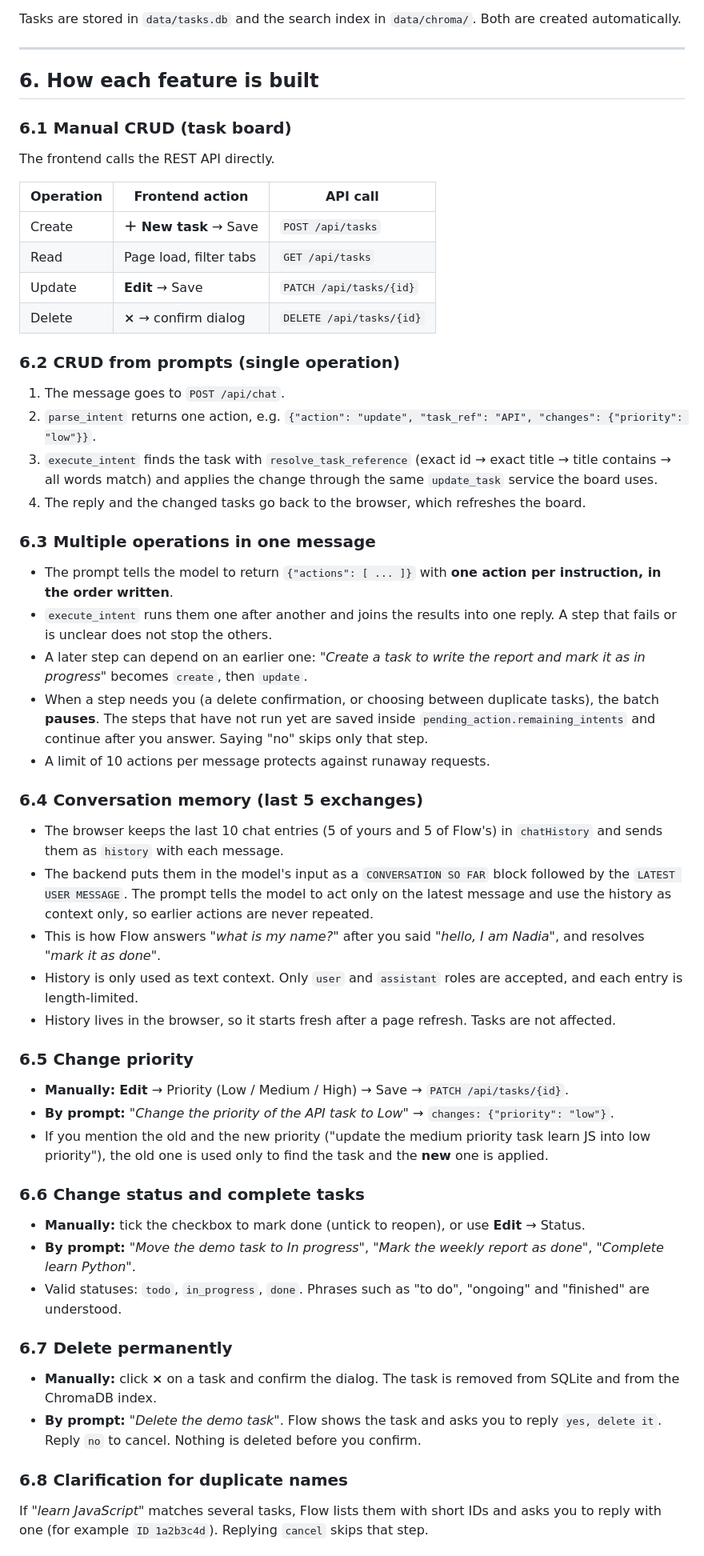
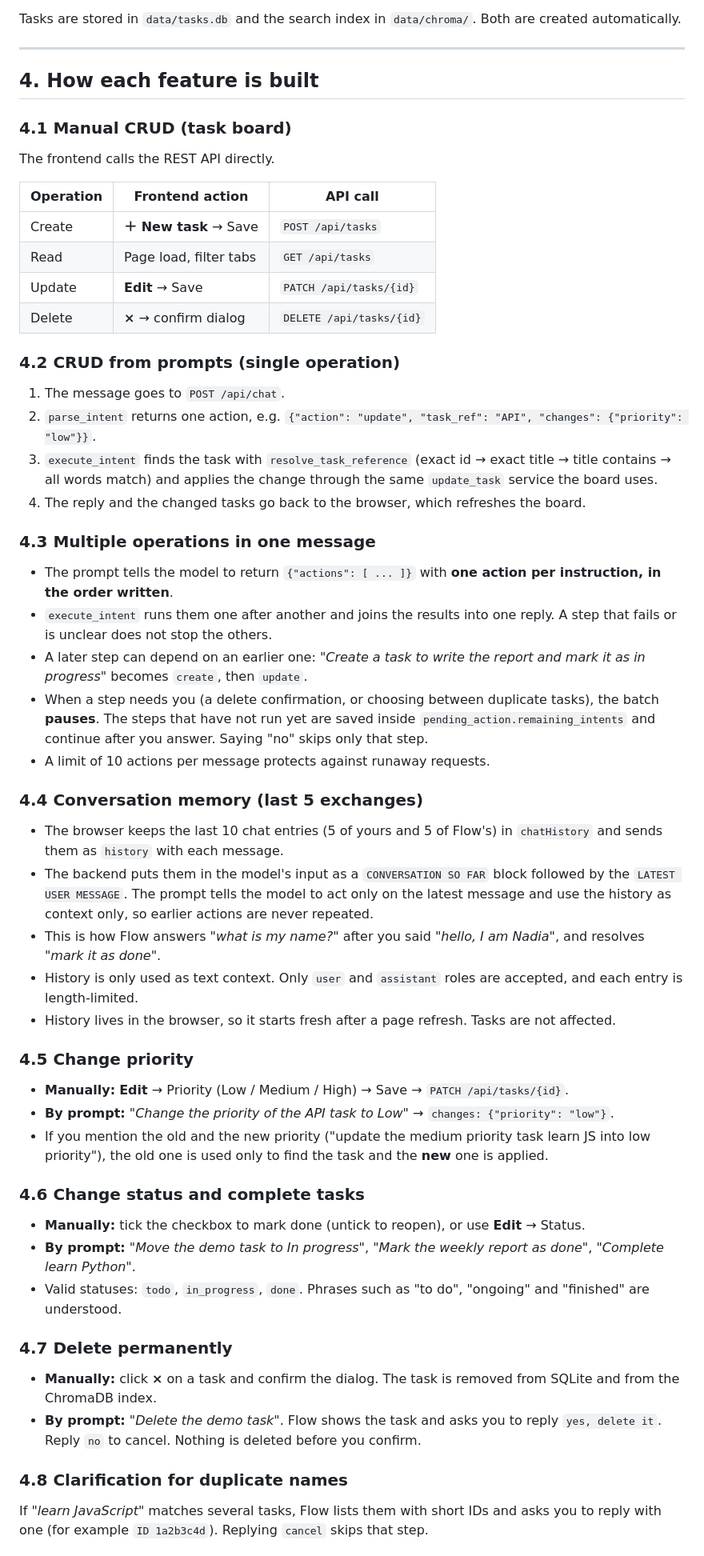
Before and after one commit to NadiaAmir-90/taskflow-project, a Markdown page: README.md, the part around one of its changes. Shown at 80% size. Rendered like a GitHub page.

```diff
--- a/README.md
+++ b/README.md
@@ -114,9 +112,9 @@ Tasks are stored in `data/tasks.db` and the search index in `data/chroma/`. Both
 
 ---
 
-## 6. How each feature is built
+## 4. How each feature is built
 
-### 6.1 Manual CRUD (task board)
+### 4.1 Manual CRUD (task board)
 The frontend calls the REST API directly.
 
 | Operation | Frontend action | API call |
@@ -126,40 +124,40 @@ The frontend calls the REST API directly.
 | Update | **Edit** → Save | `PATCH /api/tasks/{id}` |
 | Delete | **×** → confirm dialog | `DELETE /api/tasks/{id}` |
 
-### 6.2 CRUD from prompts (single operation)
+### 4.2 CRUD from prompts (single operation)
 1. The message goes to `POST /api/chat`.
 2. `parse_intent` returns one action, e.g. `{"action": "update", "task_ref": "API", "changes": {"priority": "low"}}`.
 3. `execute_intent` finds the task with `resolve_task_reference` (exact id → exact title → title contains → all words match) and applies the change through the same `update_task` service the board uses.
 4. The reply and the changed tasks go back to the browser, which refreshes the board.
 
-### 6.3 Multiple operations in one message
+### 4.3 Multiple operations in one message
 - The prompt tells the model to return `{"actions": [ ... ]}` with **one action per instruction, in the order written**.
 - `execute_intent` runs them one after another and joins the results into one reply. A step that fails or is unclear does not stop the others.
 - A later step can depend on an earlier one: *"Create a task to write the report and mark it as in progress"* becomes `create`, then `update`.
 - When a step needs you (a delete confirmation, or choosing between duplicate tasks), the batch **pauses**. The steps that have not run yet are saved inside `pending_action.remaining_intents` and continue after you answer. Saying "no" skips only that step.
 - A limit of 10 actions per message protects against runaway requests.
 
-### 6.4 Conversation memory (last 5 exchanges)
+### 4.4 Conversation memory (last 5 exchanges)
 - The browser keeps the last 10 chat entries (5 of yours and 5 of Flow's) in `chatHistory` and sends them as `history` with each message.
 - The backend puts them in the model's input as a `CONVERSATION SO FAR` block followed by the `LATEST USER MESSAGE`. The prompt tells the model to act only on the latest message and use the history as context only, so earlier actions are never repeated.
 - This is how Flow answers *"what is my name?"* after you said *"hello, I am Nadia"*, and resolves *"mark it as done"*.
 - History is only used as text context. Only `user` and `assistant` roles are accepted, and each entry is length-limited.
 - History lives in the browser, so it starts fresh after a page refresh. Tasks are not affected.
 
-### 6.5 Change priority
+### 4.5 Change priority
 - **Manually:** **Edit** → Priority (Low / Medium / High) → Save → `PATCH /api/tasks/{id}`.
 - **By prompt:** *"Change the priority of the API task to Low"* → `changes: {"priority": "low"}`.
 - If you mention the old and the new priority ("update the medium priority task learn JS into low priority"), the old one is used only to find the task and the **new** one is applied.
 
-### 6.6 Change status and complete tasks
+### 4.6 Change status and complete tasks
 - **Manually:** tick the checkbox to mark done (untick to reopen), or use **Edit** → Status.
 - **By prompt:** *"Move the demo task to In progress"*, *"Mark the weekly report as done"*, *"Complete learn Python"*.
 - Valid statuses: `todo`, `in_progress`, `done`. Phrases such as "to do", "ongoing" and "finished" are understood.
 
-### 6.7 Delete permanently
+### 4.7 Delete permanently
 - **Manually:** click **×** on a task and confirm the dialog. The task is removed from SQLite and from the ChromaDB index.
 - **By prompt:** *"Delete the demo task"*. Flow shows the task and asks you to reply `yes, delete it`. Reply `no` to cancel. Nothing is deleted before you confirm.
 
-### 6.8 Clarification for duplicate names
+### 4.8 Clarification for duplicate names
 If *"learn JavaScript"* matches several tasks, Flow lists them with short IDs and asks you to reply with one (for example `ID 1a2b3c4d`). Replying `cancel` skips that step.
 
```
Also changed, not shown: other parts of README.md (+6 -8 lines).
